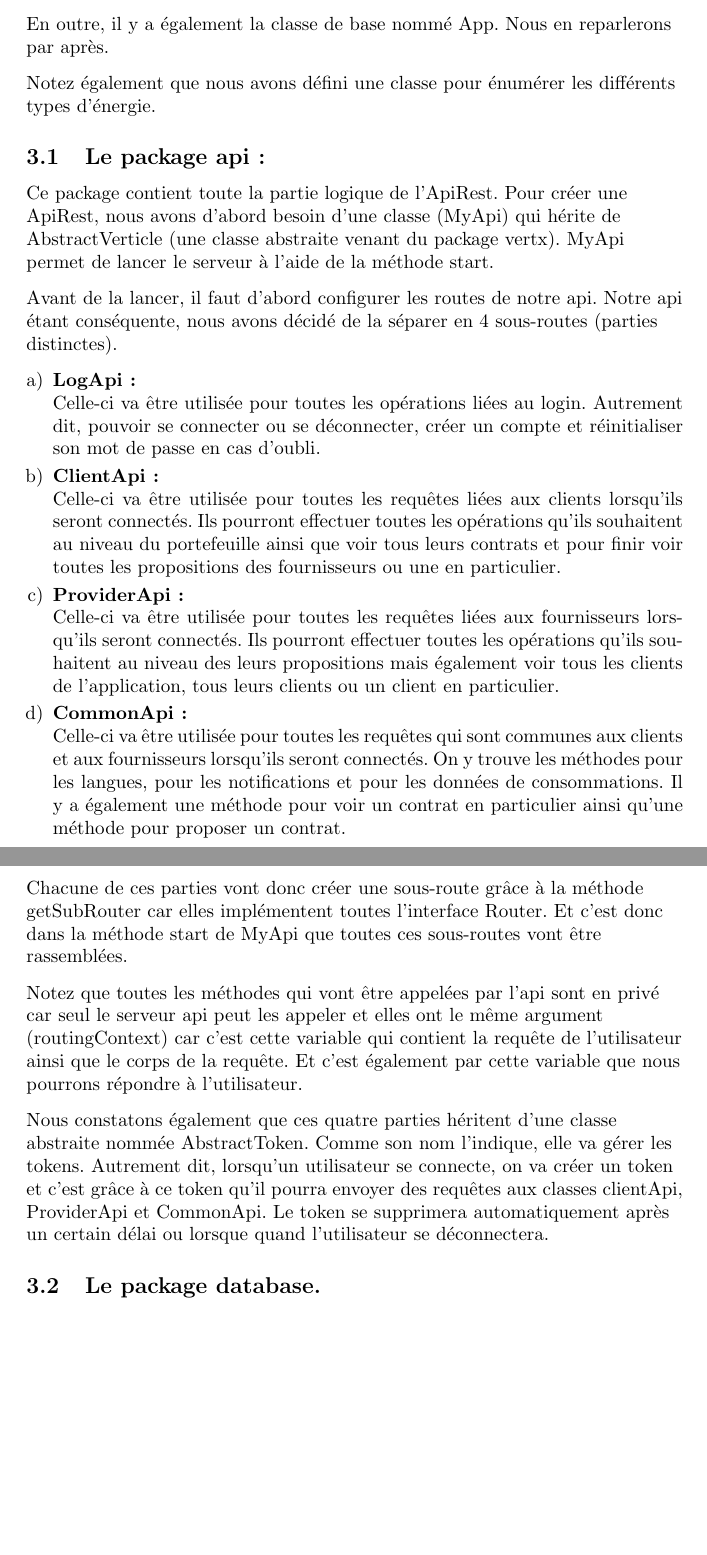
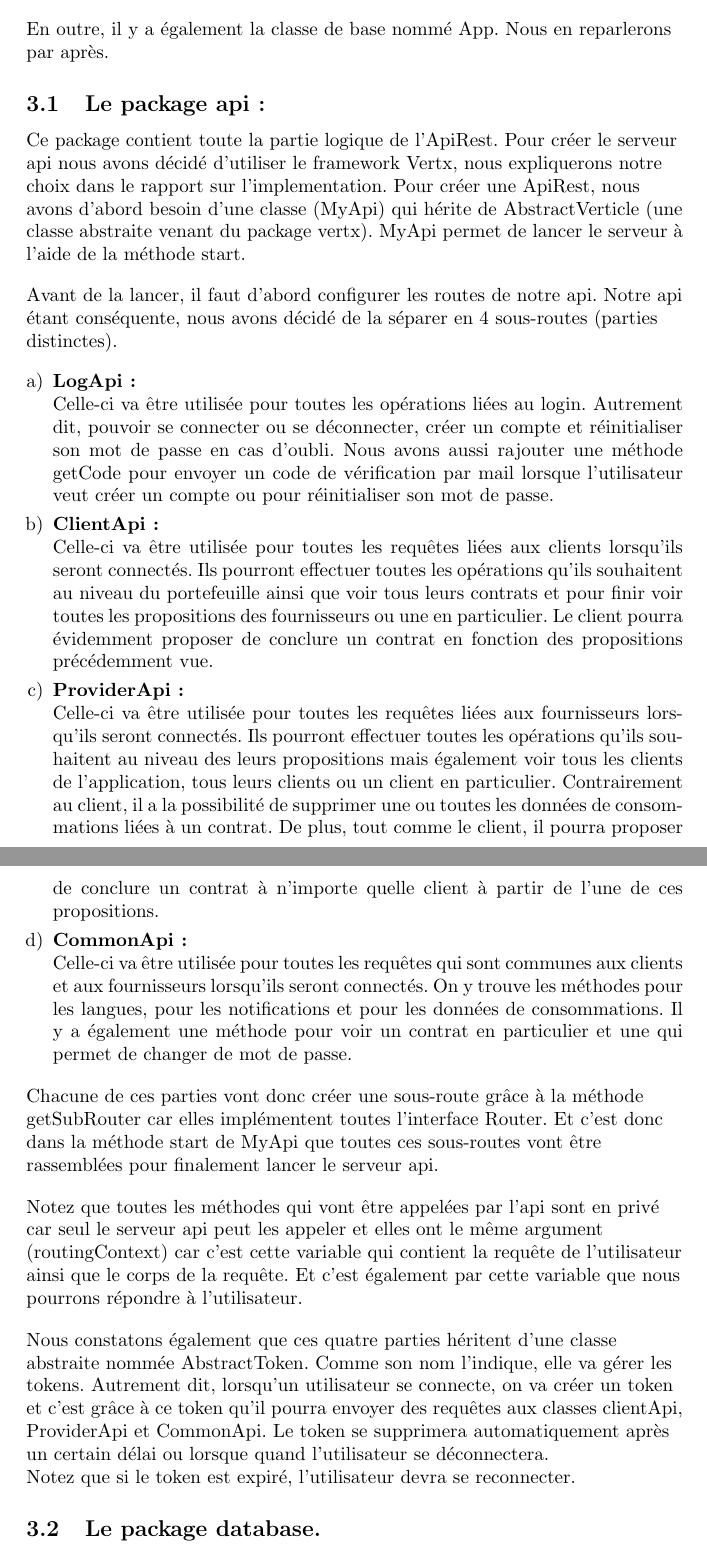
Before and after one commit to EliotBD03/Projet-Gl-, a LaTeX document (rapport/main.tex, which reads rapport/classDiagram.tex): two parts of pages 14 and 15 of 29 before the commit and two parts of pages 14 and 15 of 31 after it, joined at a grey line, cut so that both start at the same text, the shorter picture padded with empty space. Compiled offline with pdfLaTeX.

Commit message:
révision du rapport classDiagram

```diff
--- a/rapport/classDiagram.tex
+++ b/rapport/classDiagram.tex
@@ -14,14 +14,10 @@
 En outre, il y a également la classe de base nommé App. Nous en reparlerons par après.
 \end{flushleft}
 
-\begin{flushleft}
-Notez également que nous avons défini une classe pour énumérer les différents types d'énergie.
-\end{flushleft}
-
 \subsection{Le package api:}
 
 \begin{flushleft}
-Ce package contient toute la partie logique de l'ApiRest. Pour créer une ApiRest, nous avons d'abord besoin d'une classe (MyApi) qui hérite de AbstractVerticle (une classe abstraite venant du package vertx). MyApi permet de lancer le serveur à l'aide de la méthode start.
+Ce package contient toute la partie logique de l'ApiRest. Pour créer le serveur api nous avons décidé d'utiliser le framework Vertx, nous expliquerons notre choix dans le rapport sur l'implementation. Pour créer une ApiRest, nous avons d'abord besoin d'une classe (MyApi) qui hérite de AbstractVerticle (une classe abstraite venant du package vertx). MyApi permet de lancer le serveur à l'aide de la méthode start.
 \end{flushleft}
 
 \begin{flushleft}
@@ -30,12 +26,12 @@ Avant de la lancer, il faut d'abord configurer les routes de notre api. Notre ap
 
 \begin{enumerate}[a)]
 \item \textbf{LogApi:}\newline
-Celle-ci va être utilisée pour toutes les opérations liées au login. Autrement dit, pouvoir se connecter ou se déconnecter, créer un compte et réinitialiser son mot de passe en cas d'oubli.
+Celle-ci va être utilisée pour toutes les opérations liées au login. Autrement dit, pouvoir se connecter ou se déconnecter, créer un compte et réinitialiser son mot de passe en cas d'oubli. Nous avons aussi rajouter une méthode getCode pour envoyer un code de vérification par mail lorsque l'utilisateur veut créer un compte ou pour réinitialiser son mot de passe.
 \item \textbf{ClientApi:}\newline
-Celle-ci va être utilisée pour toutes les requêtes liées aux clients lorsqu'ils seront connectés. Ils pourront effectuer toutes les opérations qu'ils souhaitent au niveau du portefeuille ainsi que voir tous leurs contrats et pour finir voir toutes les propositions des fournisseurs ou une en particulier.
+Celle-ci va être utilisée pour toutes les requêtes liées aux clients lorsqu'ils seront connectés. Ils pourront effectuer toutes les opérations qu'ils souhaitent au niveau du portefeuille ainsi que voir tous leurs contrats et pour finir voir toutes les propositions des fournisseurs ou une en particulier. Le client pourra évidemment proposer de conclure un contrat en fonction des propositions précédemment vue.
 \item \textbf{ProviderApi:}\newline
-Celle-ci va être utilisée pour toutes les requêtes liées aux fournisseurs lorsqu'ils seront connectés. Ils pourront effectuer toutes les opérations qu'ils souhaitent au niveau des leurs propositions mais également voir tous les clients de l'application, tous leurs clients ou un client en particulier.
+Celle-ci va être utilisée pour toutes les requêtes liées aux fournisseurs lorsqu'ils seront connectés. Ils pourront effectuer toutes les opérations qu'ils souhaitent au niveau des leurs propositions mais également voir tous les clients de l'application, tous leurs clients ou un client en particulier. Contrairement au client, il a la possibilité de supprimer une ou toutes les données de consommations liées à un contrat. De plus, tout comme le client, il pourra proposer de conclure un contrat à n'importe quelle client à partir de l'une de ces propositions.
 \item \textbf{CommonApi:}\newline
-Celle-ci va être utilisée pour toutes les requêtes qui sont communes aux clients et aux fournisseurs lorsqu'ils seront connectés. On y trouve les méthodes pour les langues, pour les notifications et pour les données de consommations. Il y a également une méthode pour voir un contrat en particulier ainsi qu'une méthode pour proposer un contrat.
+Celle-ci va être utilisée pour toutes les requêtes qui sont communes aux clients et aux fournisseurs lorsqu'ils seront connectés. On y trouve les méthodes pour les langues, pour les notifications et pour les données de consommations. Il y a également une méthode pour voir un contrat en particulier et une qui permet de changer de mot de passe.
 \end{enumerate}
 
@@ -44,5 +38,5 @@ Celle-ci va être utilisée pour toutes les requêtes qui sont communes aux clie
 \begin{flushleft}
-Chacune de ces parties vont donc créer une sous-route grâce à la méthode getSubRouter car elles implémentent toutes l'interface Router. Et c'est donc dans la méthode start de MyApi que toutes ces sous-routes vont être rassemblées.
+Chacune de ces parties vont donc créer une sous-route grâce à la méthode getSubRouter car elles implémentent toutes l'interface Router. Et c'est donc dans la méthode start de MyApi que toutes ces sous-routes vont être rassemblées pour finalement lancer le serveur api.
 \end{flushleft}
 
 \begin{flushleft}
@@ -51,6 +45,8 @@ Notez que toutes les méthodes qui vont être appelées par l'api sont en privé
 
 \begin{flushleft}
 Nous constatons également que ces quatre parties héritent d'une classe abstraite nommée AbstractToken. Comme son nom l'indique, elle va gérer les tokens. Autrement dit, lorsqu'un utilisateur se connecte, on va créer un token et c'est grâce à ce token qu'il pourra envoyer des requêtes aux classes clientApi, ProviderApi et CommonApi. Le token se supprimera automatiquement après un certain délai ou lorsque quand l'utilisateur se déconnectera.
+\newline
+Notez que si le token est expiré, l'utilisateur devra se reconnecter.
 \end{flushleft}
 
 \subsection{Le package database.}
```
Also changed, not shown: rapport/classDiagram/classDiagram.pdf (added), rapport/main.pdf, rapport/classDiagram.tex (14 more changed lines), 14 other files.
